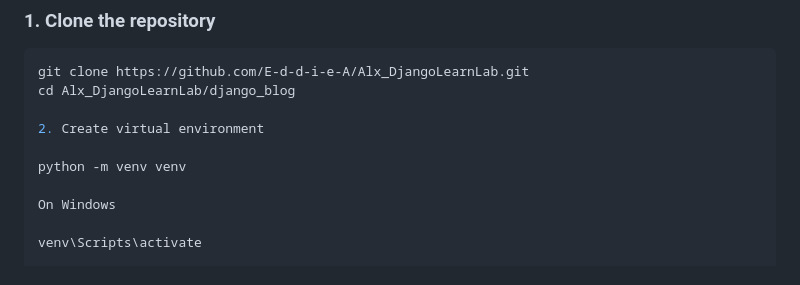
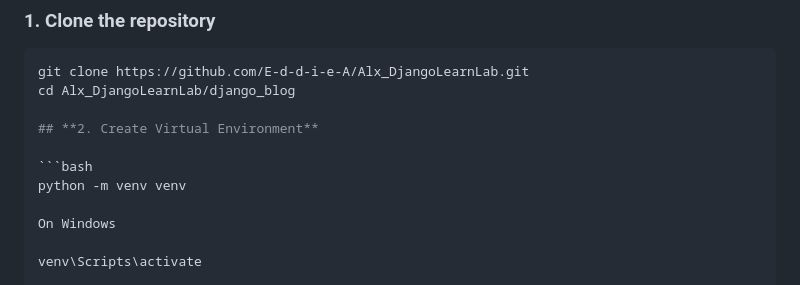
Before and after one commit to E-d-d-i-e-A/alx-django-blog-capstone, a Markdown page: README.md, the part around the change. GitHub-like rendering.

````diff
--- a/README.md
+++ b/README.md
@@ -55,8 +55,9 @@ A full-featured blogging platform built with Django and Django REST Framework, f
 git clone https://github.com/E-d-d-i-e-A/Alx_DjangoLearnLab.git
 cd Alx_DjangoLearnLab/django_blog
 
-2. Create virtual environment
+## **2. Create Virtual Environment**
 
+```bash
 python -m venv venv
 
 On Windows
````
